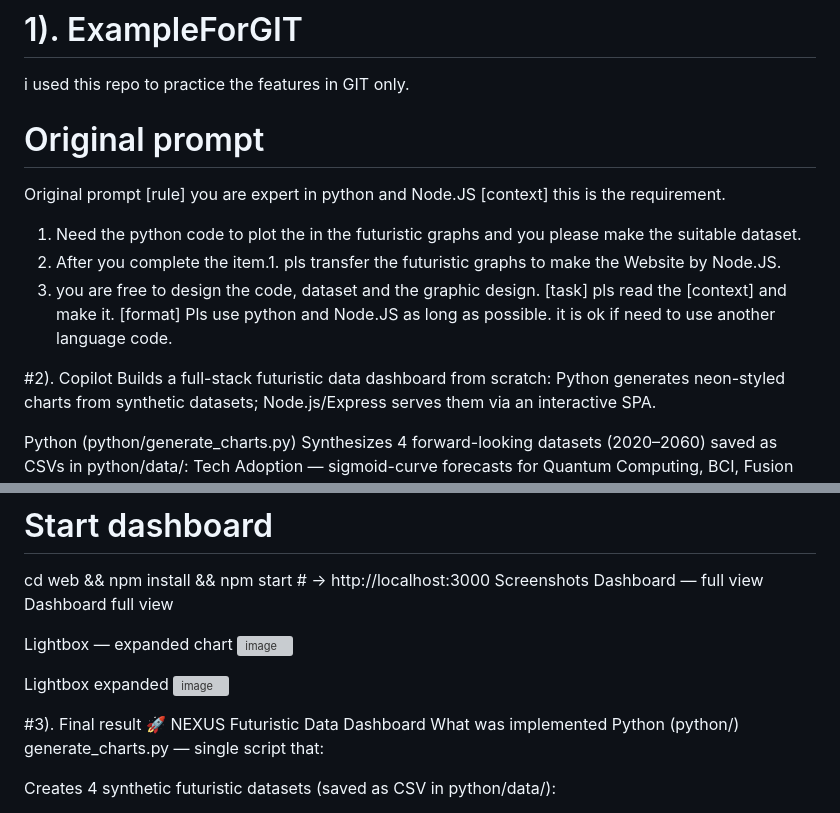
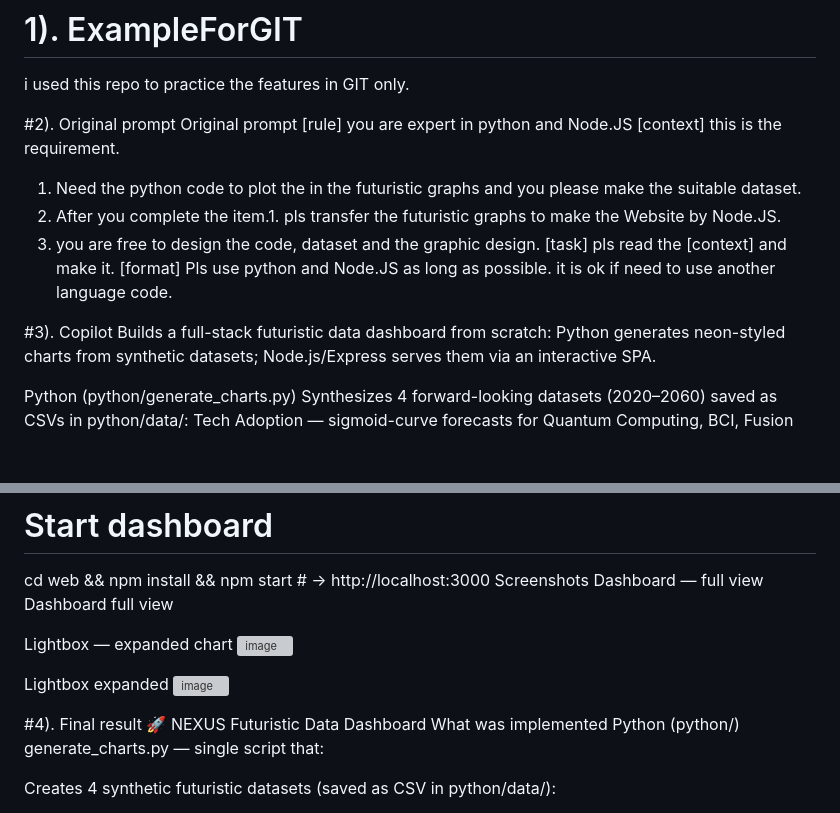
Before and after one commit to sorasitch/ExampleForGIT, a Markdown page: README.md, 2 parts joined by grey strips. Drawn GitHub-style; blank space fills up the shorter version; grey boxes are pictures that could not be loaded.

Commit message:
Update section numbers and improve formatting

```diff
--- a/README.md
+++ b/README.md
@@ -1,7 +1,7 @@
 # 1). ExampleForGIT
 i used this repo to practice the features in GIT only.
 
-# Original prompt
+#2). Original prompt
 Original prompt
 [rule] you are expert in python and Node.JS
 [context] this is the requirement.
@@ -12,7 +12,7 @@ Original prompt
 [format] Pls use python and Node.JS as long as possible. it is ok if need to use another language code.
 
 
-#2). Copilot
+#3). Copilot
 Builds a full-stack futuristic data dashboard from scratch: Python generates neon-styled charts from synthetic datasets; Node.js/Express serves them via an interactive SPA.
 
 Python (python/generate_charts.py)
@@ -42,7 +42,7 @@ Lightbox expanded
 <img width="1280" height="720" alt="image" src="https://github.com/user-attachments/assets/623876d2-51cd-4bcd-83ba-74cb70e66417" />
 
 
-#3). Final result
+#4). Final result
 🚀 NEXUS Futuristic Data Dashboard
 What was implemented
 Python (python/)
```
